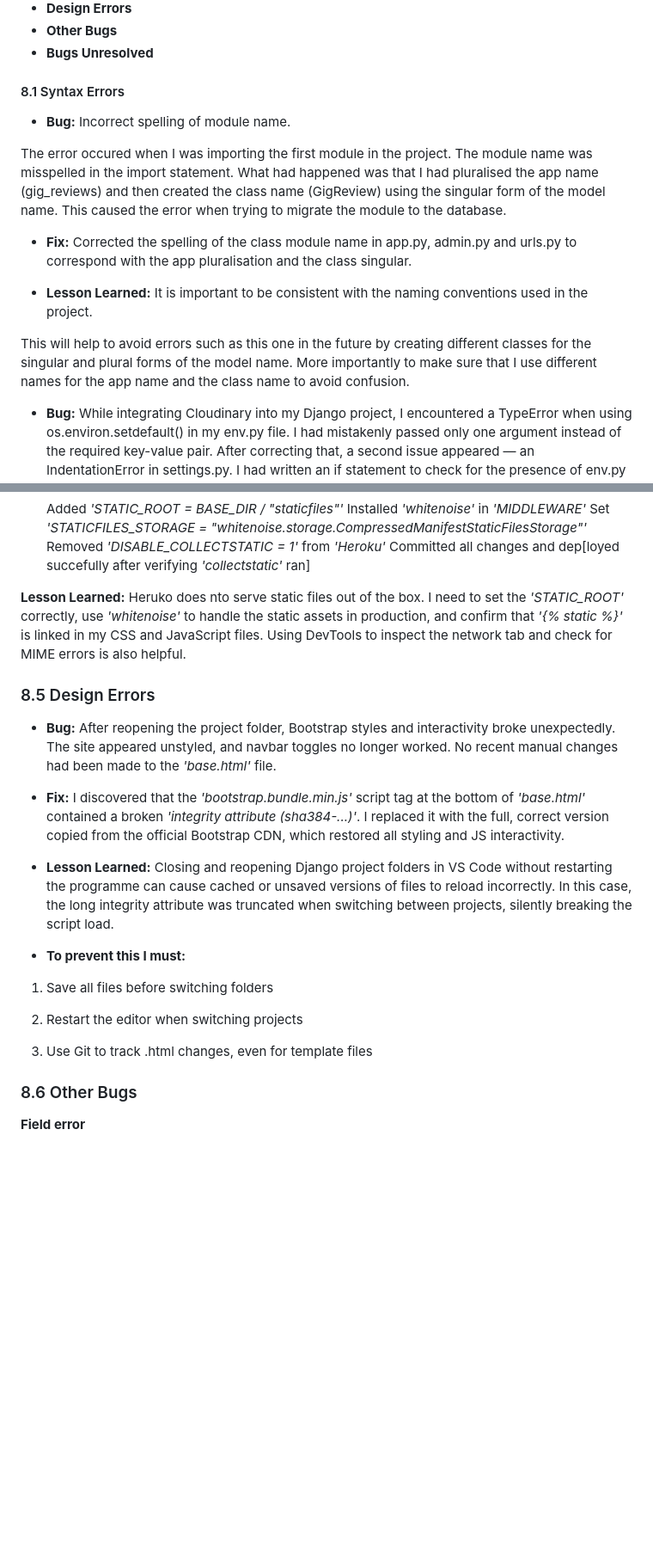
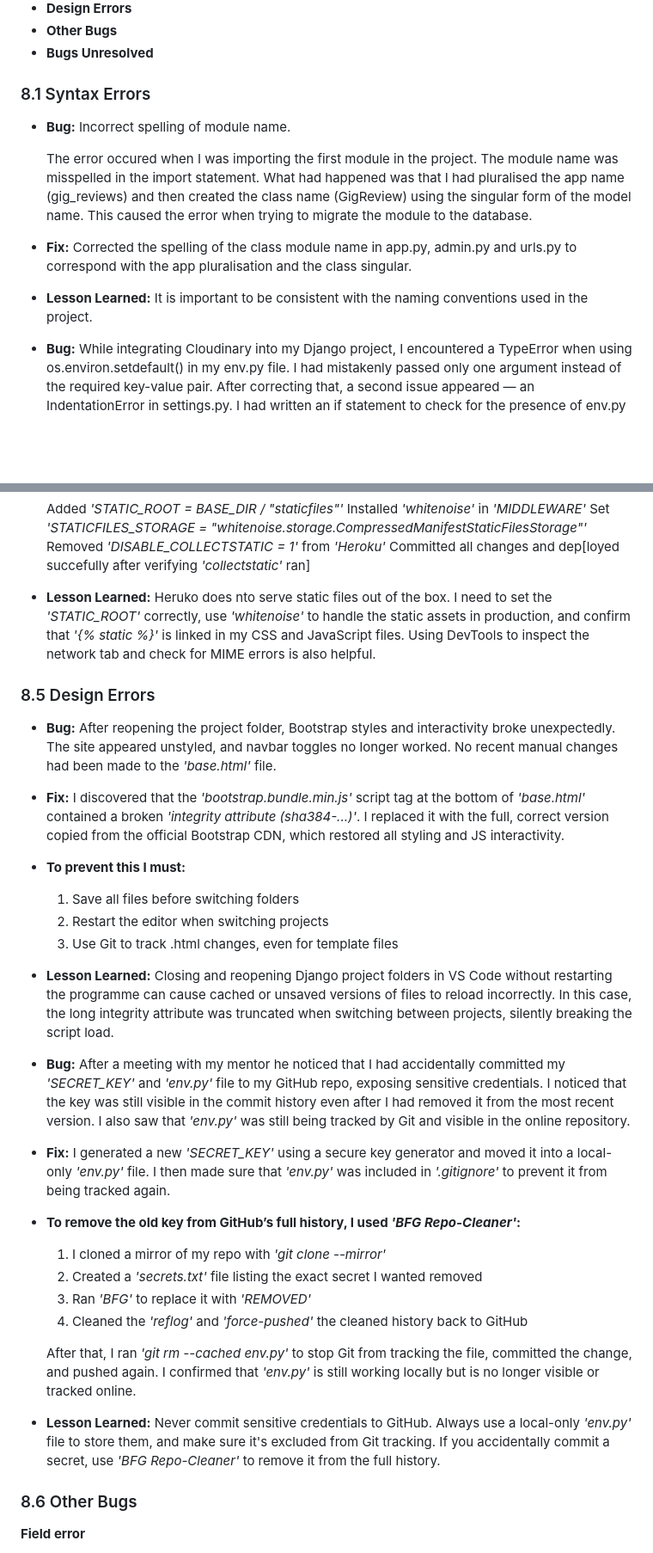
Before and after one commit to AxdeKlerk/Praise-The-Loud, a Markdown page: Debugging.md, 2 parts joined by grey strips. Shown: that part at 86% size. GitHub-like rendering; blank space fills up the shorter version.

Commit message:
Tidy up paragraphs and text layout in Debugging.md

```diff
--- a/Debugging.md
+++ b/Debugging.md
@@ -10,17 +10,15 @@ Below are the various bugs that I encountered along the way and how I fixed them
 - **Other Bugs**
 - **Bugs Unresolved**
 
-#### 8.1 Syntax Errors
+### 8.1 Syntax Errors
 
   - **Bug:** Incorrect spelling of module name.
 
-  The error occured when I was importing the first module in the project. The module name was misspelled in the import statement. What had happened was that I had pluralised the app name (gig_reviews) and then created the class  name (GigReview) using the singular form of the model name. This caused the error when trying to migrate the module to the database.
+    The error occured when I was importing the first module in the project. The module name was misspelled in the import statement. What had happened was that I had pluralised the app name (gig_reviews) and then created the class  name (GigReview) using the singular form of the model name. This caused the error when trying to migrate the module to the database.
 
   - **Fix:** Corrected the spelling of the class module name in app.py, admin.py and urls.py to correspond with the app pluralisation and the class singular.
 
   - **Lesson Learned:** It is important to be consistent with the naming conventions used in the project.
-
-  This will help to avoid errors such as this one in the future by creating different classes for the singular and plural forms of the model name. More importantly to make sure that I use different names for the app name and the class name to avoid confusion.
 
   - **Bug:** While integrating Cloudinary into my Django project, I encountered a TypeError when using os.environ.setdefault() in my env.py file. I had mistakenly passed only one argument instead of the required key-value pair. After correcting that, a second issue appeared — an IndentationError in settings.py. I had written an if statement to check for the presence of env.py but forgot to indent the import env line beneath it, which prevented the project from running.
 
@@ -119,7 +117,7 @@ Even when static files exist and are referenced correctly in templates, Django w
     Removed *'DISABLE_COLLECTSTATIC = 1'* from *'Heroku'*
     Committed all changes and dep[loyed succefully after verifying *'collectstatic'* ran]
 
- **Lesson Learned:** Heruko does nto serve static files out of the box. I need to set the *'STATIC_ROOT'* correctly, use *'whitenoise'* to handle the static assets in production, and confirm that *'{% static %}'* is linked in my CSS and JavaScript files. Using DevTools to inspect the network tab and check for MIME errors is also helpful.
+ - **Lesson Learned:** Heruko does nto serve static files out of the box. I need to set the *'STATIC_ROOT'* correctly, use *'whitenoise'* to handle the static assets in production, and confirm that *'{% static %}'* is linked in my CSS and JavaScript files. Using DevTools to inspect the network tab and check for MIME errors is also helpful.
 
 ### 8.5 Design Errors
 
@@ -127,15 +125,30 @@ Even when static files exist and are referenced correctly in templates, Django w
 
 - **Fix:** I discovered that the *'bootstrap.bundle.min.js'* script tag at the bottom of *'base.html'* contained a broken *'integrity attribute (sha384-...)'*. I replaced it with the full, correct version copied from the official Bootstrap CDN, which restored all styling and JS interactivity.
 
+- **To prevent this I must:**
+
+  1. Save all files before switching folders
+  2. Restart the editor when switching projects
+  3. Use Git to track .html changes, even for template files
+
 - **Lesson Learned:** Closing and reopening Django project folders in VS Code without restarting the programme can cause cached or unsaved versions of files to reload incorrectly. In this case, the long integrity attribute was truncated when switching between projects, silently breaking the script load.
 
-- **To prevent this I must:**
+- **Bug:** After a meeting with my mentor he noticed that I had accidentally committed my *'SECRET_KEY'* and *'env.py'* file to my GitHub repo, exposing sensitive credentials. I noticed that the key was still visible in the commit history even after I had removed it from the most recent version. I also saw that *'env.py'* was still being tracked by Git and visible in the online repository.
 
-1. Save all files before switching folders
+- **Fix:** I generated a new *'SECRET_KEY'* using a secure key generator and moved it into a local-only *'env.py'* file. I then made sure that *'env.py'* was included in *'.gitignore'* to prevent it from being tracked again.
 
-2. Restart the editor when switching projects
+- **To remove the old key from GitHub’s full history, I used *'BFG Repo-Cleaner'*:**
 
-3. Use Git to track .html changes, even for template files
+  1. I cloned a mirror of my repo with *'git clone --mirror'*
+  2. Created a *'secrets.txt'* file listing the exact secret I wanted removed
+  3. Ran *'BFG'* to replace it with *'REMOVED'*
+  4. Cleaned the *'reflog'* and *'force-pushed'* the cleaned history back to GitHub
+
+  After that, I ran *'git rm --cached env.py'* to stop Git from tracking the file, committed the change, and pushed again. I confirmed that *'env.py'* is still working locally but is no longer visible or tracked online.
+
+- **Lesson Learned:** Never commit sensitive credentials to GitHub. Always use a local-only *'env.py'* file to store them, and make sure it's excluded from Git tracking. If you accidentally commit a secret, use *'BFG Repo-Cleaner'* to remove it from the full history.
+
+
 
 ### 8.6 Other Bugs
 
```
Also changed, not shown: other parts of Debugging.md (+9 -7 lines).
